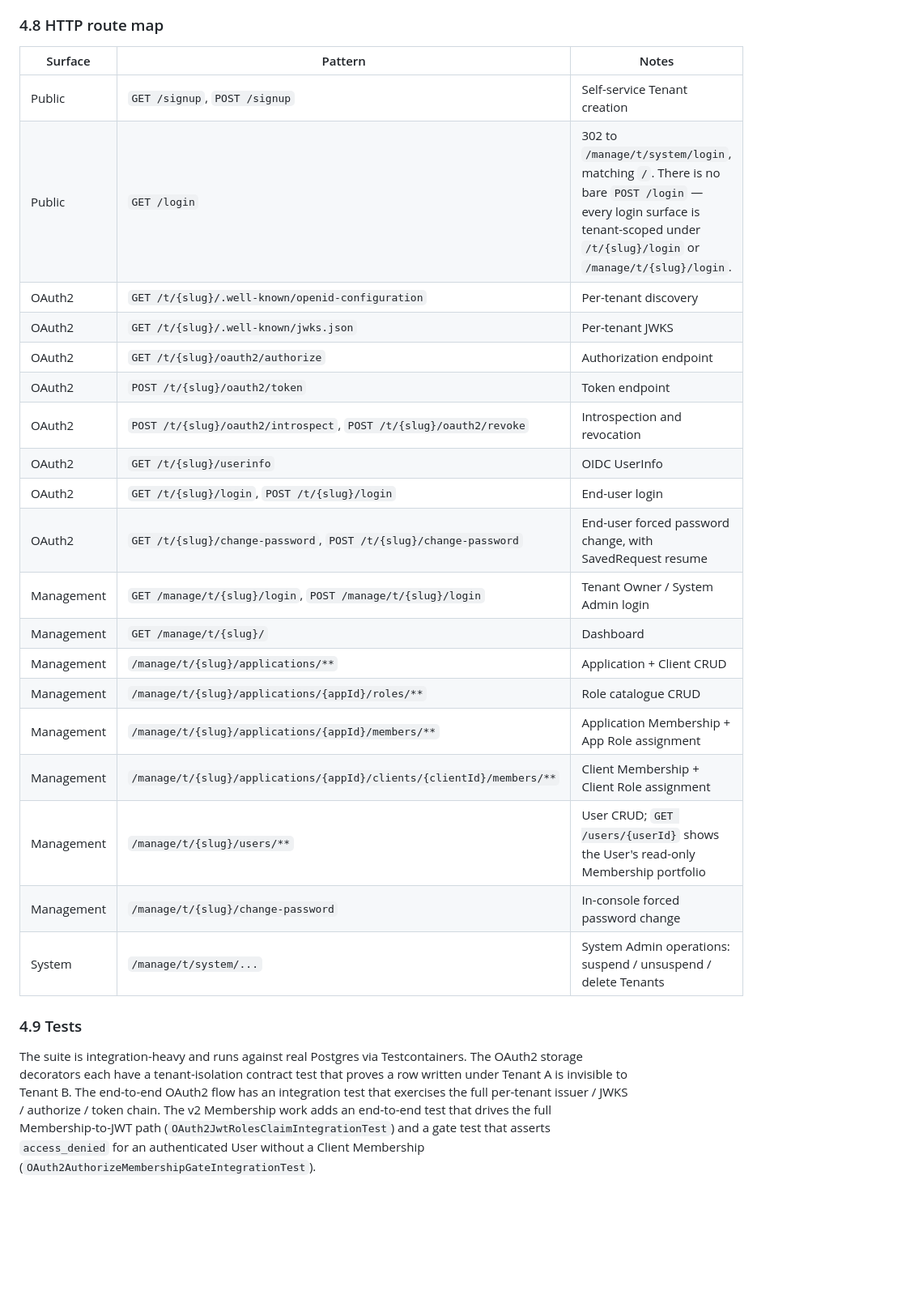
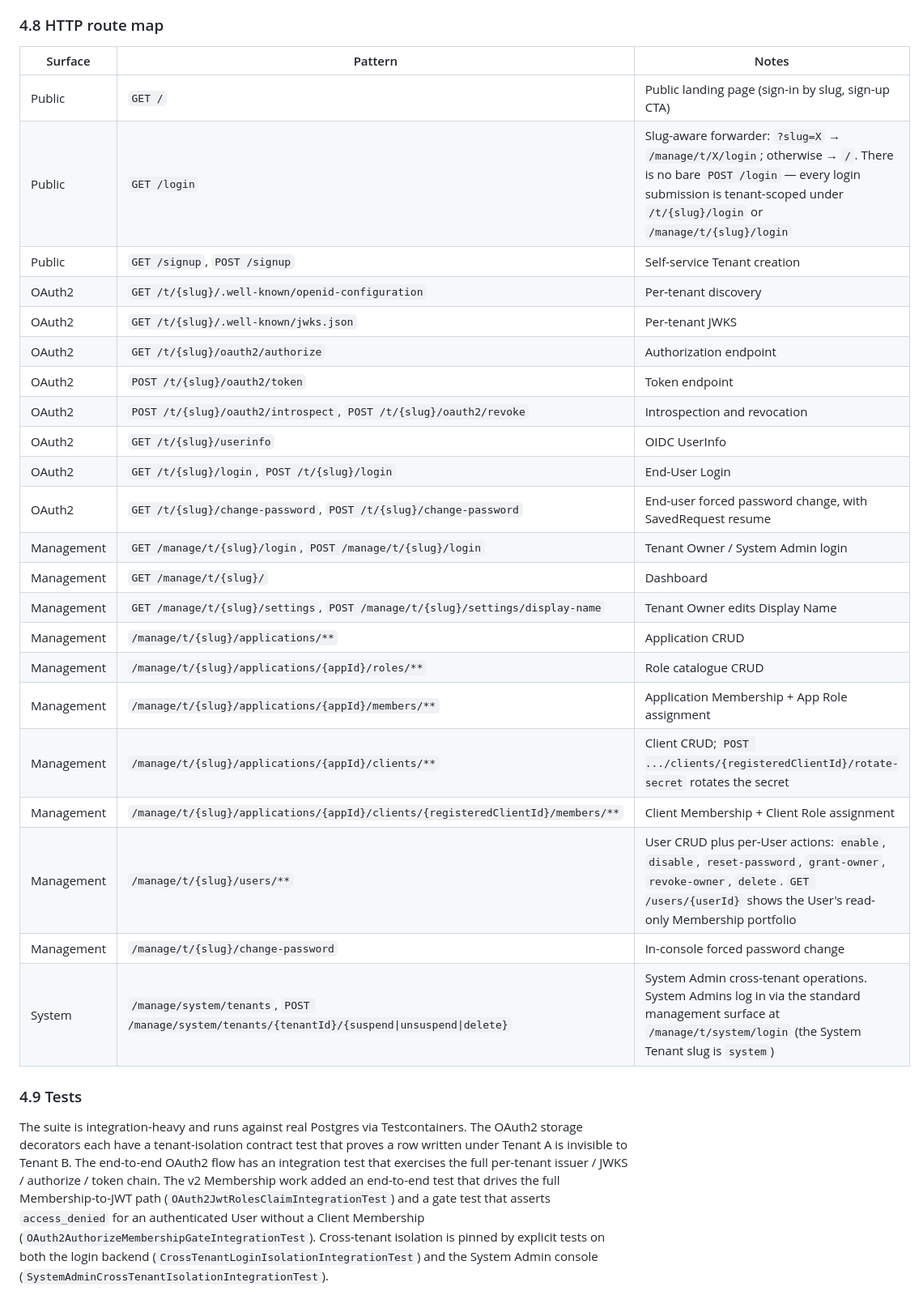
Before and after one commit to stucray/limen, a Markdown page: docs/ARCHITECTURE.md, the part around one of its changes. Shown at 81% size. Rendered like a GitHub page; blank space fills up the shorter version.

```diff
--- a/docs/ARCHITECTURE.md
+++ b/docs/ARCHITECTURE.md
@@ -398,27 +408,30 @@ Future migrations must be **additive** (`ALTER TABLE ADD COLUMN ... NULL` → ba
 
 | Surface | Pattern | Notes |
 |---|---|---|
+| Public | `GET /` | Public landing page (sign-in by slug, sign-up CTA) |
+| Public | `GET /login` | Slug-aware forwarder: `?slug=X` → `/manage/t/X/login`; otherwise → `/`. There is no bare `POST /login` — every login submission is tenant-scoped under `/t/{slug}/login` or `/manage/t/{slug}/login` |
 | Public | `GET /signup`, `POST /signup` | Self-service Tenant creation |
-| Public | `GET /login` | 302 to `/manage/t/system/login`, matching `/`. There is no bare `POST /login` — every login surface is tenant-scoped under `/t/{slug}/login` or `/manage/t/{slug}/login`. |
 | OAuth2 | `GET /t/{slug}/.well-known/openid-configuration` | Per-tenant discovery |
 | OAuth2 | `GET /t/{slug}/.well-known/jwks.json` | Per-tenant JWKS |
 | OAuth2 | `GET /t/{slug}/oauth2/authorize` | Authorization endpoint |
 | OAuth2 | `POST /t/{slug}/oauth2/token` | Token endpoint |
 | OAuth2 | `POST /t/{slug}/oauth2/introspect`, `POST /t/{slug}/oauth2/revoke` | Introspection and revocation |
 | OAuth2 | `GET /t/{slug}/userinfo` | OIDC UserInfo |
-| OAuth2 | `GET /t/{slug}/login`, `POST /t/{slug}/login` | End-user login |
+| OAuth2 | `GET /t/{slug}/login`, `POST /t/{slug}/login` | End-User Login |
 | OAuth2 | `GET /t/{slug}/change-password`, `POST /t/{slug}/change-password` | End-user forced password change, with SavedRequest resume |
 | Management | `GET /manage/t/{slug}/login`, `POST /manage/t/{slug}/login` | Tenant Owner / System Admin login |
 | Management | `GET /manage/t/{slug}/` | Dashboard |
-| Management | `/manage/t/{slug}/applications/**` | Application + Client CRUD |
+| Management | `GET /manage/t/{slug}/settings`, `POST /manage/t/{slug}/settings/display-name` | Tenant Owner edits Display Name |
+| Management | `/manage/t/{slug}/applications/**` | Application CRUD |
 | Management | `/manage/t/{slug}/applications/{appId}/roles/**` | Role catalogue CRUD |
 | Management | `/manage/t/{slug}/applications/{appId}/members/**` | Application Membership + App Role assignment |
-| Management | `/manage/t/{slug}/applications/{appId}/clients/{clientId}/members/**` | Client Membership + Client Role assignment |
-| Management | `/manage/t/{slug}/users/**` | User CRUD; `GET /users/{userId}` shows the User's read-only Membership portfolio |
+| Management | `/manage/t/{slug}/applications/{appId}/clients/**` | Client CRUD; `POST .../clients/{registeredClientId}/rotate-secret` rotates the secret |
+| Management | `/manage/t/{slug}/applications/{appId}/clients/{registeredClientId}/members/**` | Client Membership + Client Role assignment |
+| Management | `/manage/t/{slug}/users/**` | User CRUD plus per-User actions: `enable`, `disable`, `reset-password`, `grant-owner`, `revoke-owner`, `delete`. `GET /users/{userId}` shows the User's read-only Membership portfolio |
 | Management | `/manage/t/{slug}/change-password` | In-console forced password change |
-| System | `/manage/t/system/...` | System Admin operations: suspend / unsuspend / delete Tenants |
+| System | `/manage/system/tenants`, `POST /manage/system/tenants/{tenantId}/{suspend\|unsuspend\|delete}` | System Admin cross-tenant operations. System Admins log in via the standard management surface at `/manage/t/system/login` (the System Tenant slug is `system`) |
 
 ### 4.9 Tests
 
-The suite is integration-heavy and runs against real Postgres via Testcontainers. The OAuth2 storage decorators each have a tenant-isolation contract test that proves a row written under Tenant A is invisible to Tenant B. The end-to-end OAuth2 flow has an integration test that exercises the full per-tenant issuer / JWKS / authorize / token chain. The v2 Membership work adds an end-to-end test that drives the full Membership-to-JWT path (`OAuth2JwtRolesClaimIntegrationTest`) and a gate test that asserts `access_denied` for an authenticated User without a Client Membership (`OAuth2AuthorizeMembershipGateIntegrationTest`).
+The suite is integration-heavy and runs against real Postgres via Testcontainers. The OAuth2 storage decorators each have a tenant-isolation contract test that proves a row written under Tenant A is invisible to Tenant B. The end-to-end OAuth2 flow has an integration test that exercises the full per-tenant issuer / JWKS / authorize / token chain. The v2 Membership work added an end-to-end test that drives the full Membership-to-JWT path (`OAuth2JwtRolesClaimIntegrationTest`) and a gate test that asserts `access_denied` for an authenticated User without a Client Membership (`OAuth2AuthorizeMembershipGateIntegrationTest`). Cross-tenant isolation is pinned by explicit tests on both the login backend (`CrossTenantLoginIsolationIntegrationTest`) and the System Admin console (`SystemAdminCrossTenantIsolationIntegrationTest`).
 
```
Also changed, not shown: other parts of docs/ARCHITECTURE.md (+33 -12 lines), UBIQUITOUS_LANGUAGE.md (+2 -0 lines).
